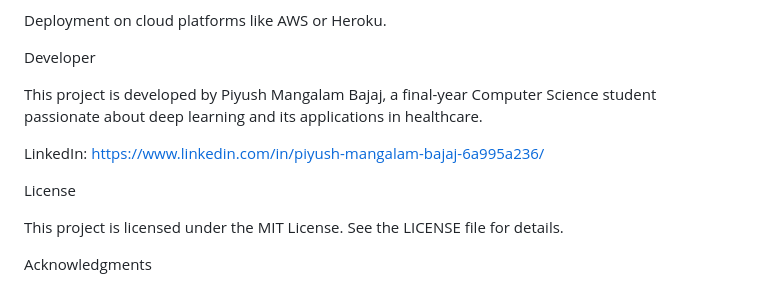
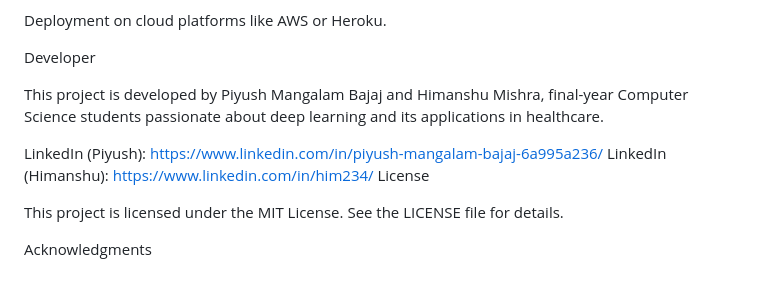
Before and after one commit to pmbajaj/chest_x_ray_analysis, a Markdown page: README.md, the part around the change. Drawn GitHub-style.

Commit message:
Update contributor information in README.md

```diff
--- a/README.md
+++ b/README.md
@@ -88,10 +88,10 @@ Deployment on cloud platforms like AWS or Heroku.
 
 Developer
 
-This project is developed by Piyush Mangalam Bajaj, a final-year Computer Science student passionate about deep learning and its applications in healthcare.
+This project is developed by Piyush Mangalam Bajaj and Himanshu Mishra, final-year Computer Science students passionate about deep learning and its applications in healthcare.
 
-LinkedIn: https://www.linkedin.com/in/piyush-mangalam-bajaj-6a995a236/
-
+LinkedIn (Piyush): https://www.linkedin.com/in/piyush-mangalam-bajaj-6a995a236/
+LinkedIn (Himanshu): https://www.linkedin.com/in/him234/
 License
 
 This project is licensed under the MIT License. See the LICENSE file for details.
```
